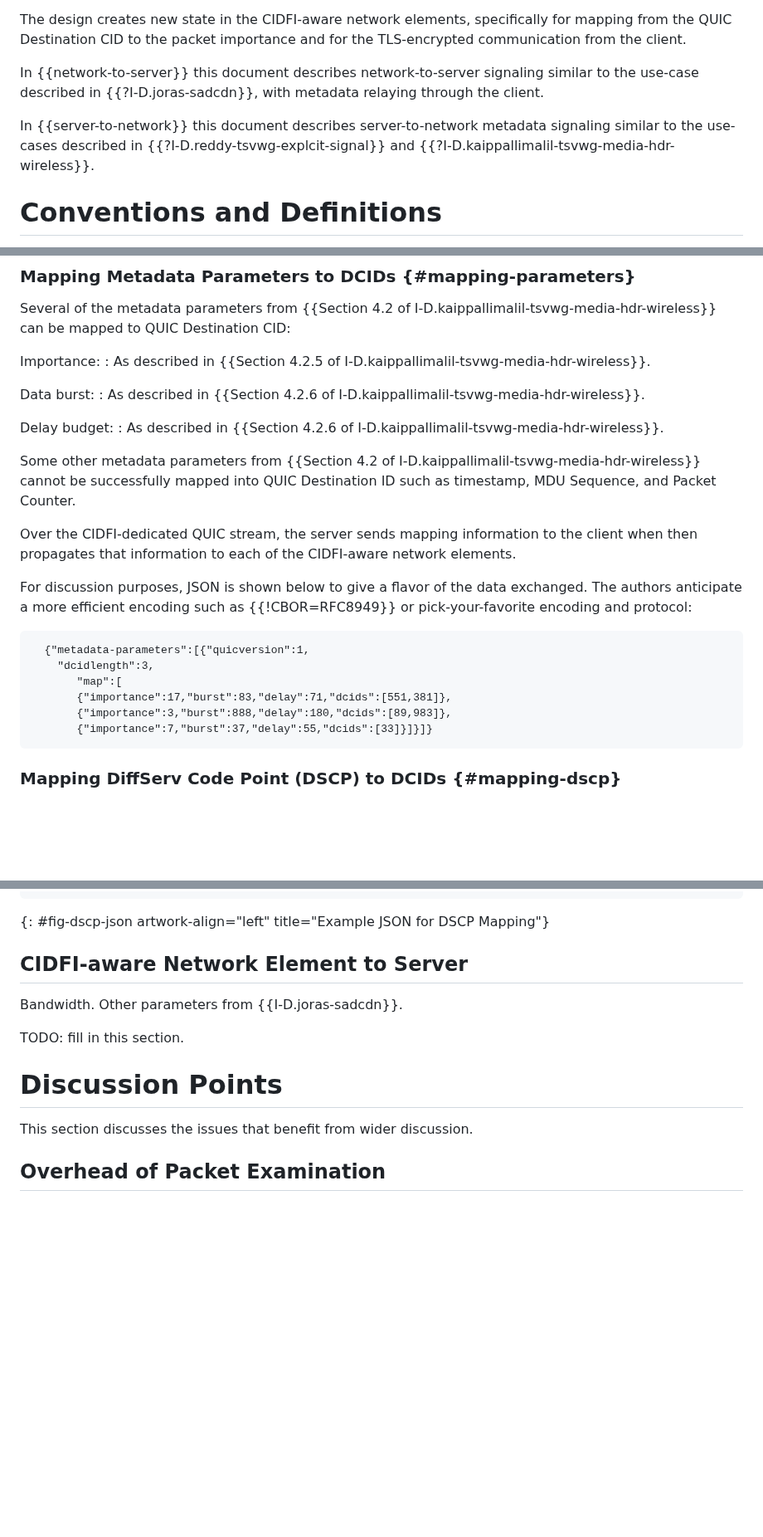
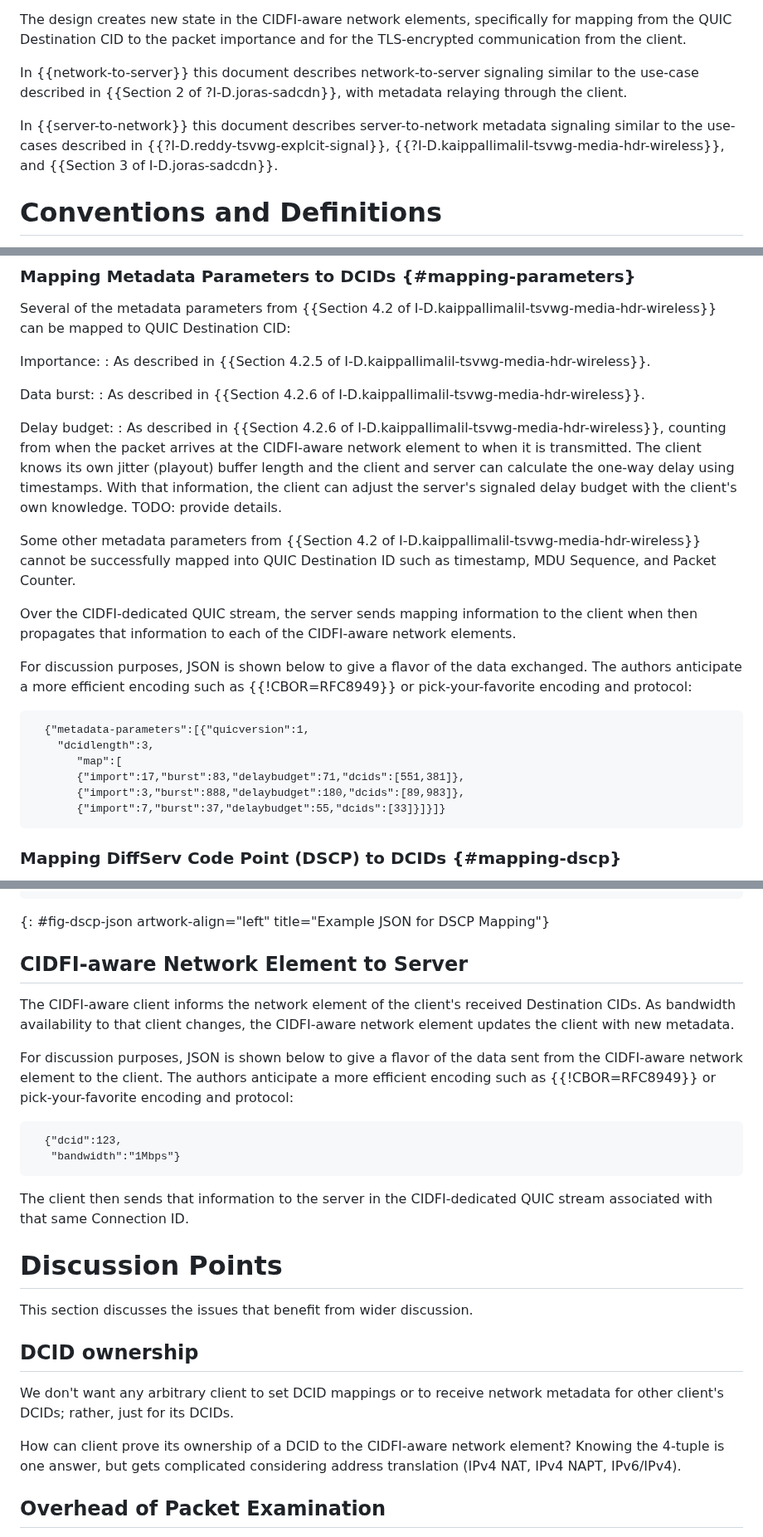
Before and after one commit to danwing/cidfi, a Markdown page: draft-wing-cidfi.md, 3 parts joined by grey strips. Shown at 83% size. GitHub-like rendering; blank space fills up the shorter version.

Commit message:
various cleanup, cite SADCDN more tightly, and add Discussion on CID ownership proof

```diff
--- a/draft-wing-cidfi.md
+++ b/draft-wing-cidfi.md
@@ -187,13 +182,14 @@ specifically for mapping from the QUIC Destination CID to the packet
 importance and for the TLS-encrypted communication from the client.
 
 In {{network-to-server}} this document describes network-to-server signaling
-similar to the use-case described in {{?I-D.joras-sadcdn}}, with metadata
+similar to the use-case described in {{Section 2 of ?I-D.joras-sadcdn}}, with metadata
 relaying through the client.
 
 In {{server-to-network}} this document describes server-to-network
 metadata signaling similar to the use-cases described in
-{{?I-D.reddy-tsvwg-explcit-signal}} and
-{{?I-D.kaippallimalil-tsvwg-media-hdr-wireless}}.
+{{?I-D.reddy-tsvwg-explcit-signal}},
+{{?I-D.kaippallimalil-tsvwg-media-hdr-wireless}}, and {{Section 3 of
+I-D.joras-sadcdn}}.
 
 
 # Conventions and Definitions
@@ -509,7 +498,13 @@ Data burst:
 : As described in {{Section 4.2.6 of I-D.kaippallimalil-tsvwg-media-hdr-wireless}}.
 
 Delay budget:
-: As described in {{Section 4.2.6 of I-D.kaippallimalil-tsvwg-media-hdr-wireless}}.
+: As described in {{Section 4.2.6 of
+I-D.kaippallimalil-tsvwg-media-hdr-wireless}}, counting from when the packet
+arrives at the CIDFI-aware network element to when it is transmitted.
+The client knows its own jitter (playout) buffer length and the client
+and server can calculate the one-way delay using timestamps.  With
+that information, the client can adjust the server's signaled delay
+budget with the client's own knowledge.  TODO: provide details.
 
 Some other metadata parameters from {{Section 4.2 of
 I-D.kaippallimalil-tsvwg-media-hdr-wireless}} cannot be successfully
@@ -530,9 +525,9 @@ and protocol:
   {"metadata-parameters":[{"quicversion":1,
     "dcidlength":3,
        "map":[
-       {"importance":17,"burst":83,"delay":71,"dcids":[551,381]},
-       {"importance":3,"burst":888,"delay":180,"dcids":[89,983]},
-       {"importance":7,"burst":37,"delay":55,"dcids":[33]}]}]}
+       {"import":17,"burst":83,"delaybudget":71,"dcids":[551,381]},
+       {"import":3,"burst":888,"delaybudget":180,"dcids":[89,983]},
+       {"import":7,"burst":37,"delaybudget":55,"dcids":[33]}]}]}
 ~~~~~
 
 
@@ -569,18 +564,39 @@ and protocol:
 
 
 
-
-
 ## CIDFI-aware Network Element to Server
 
-Bandwidth.  Other parameters from {{I-D.joras-sadcdn}}.
+The CIDFI-aware client informs the network element of the client's
+received Destination CIDs.  As bandwidth availability to that client
+changes, the CIDFI-aware network element updates the client with new
+metadata.
 
-TODO: fill in this section.
+For discussion purposes, JSON is shown below to give a flavor of the
+data sent from the CIDFI-aware network element to the client.  The
+authors anticipate a more efficient encoding such as {{!CBOR=RFC8949}}
+or pick-your-favorite encoding and protocol:
 
+~~~~~
+  {"dcid":123,
+   "bandwidth":"1Mbps"}
+~~~~~
+
+The client then sends that information to the server in the CIDFI-dedicated
+QUIC stream associated with that same Connection ID.
 
 # Discussion Points
 
 This section discusses the issues that benefit from wider discussion.
+
+## DCID ownership
+
+We don't want any arbitrary client to set DCID mappings or to receive
+network metadata for other client's DCIDs; rather, just for its DCIDs.
+
+How can client prove its ownership of a DCID to the CIDFI-aware
+network element?  Knowing the 4-tuple is one answer, but gets
+complicated considering address translation (IPv4 NAT, IPv4 NAPT,
+IPv6/IPv4).
 
 ## Overhead of Packet Examination
 
```
Also changed, not shown: other parts of draft-wing-cidfi.md (+5 -17 lines).
